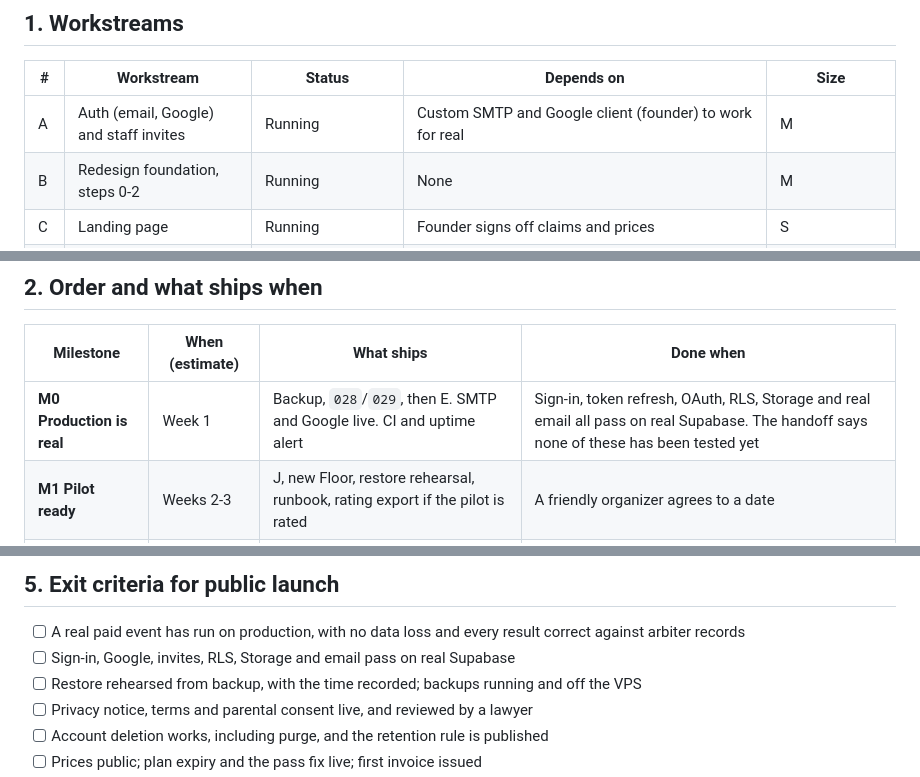
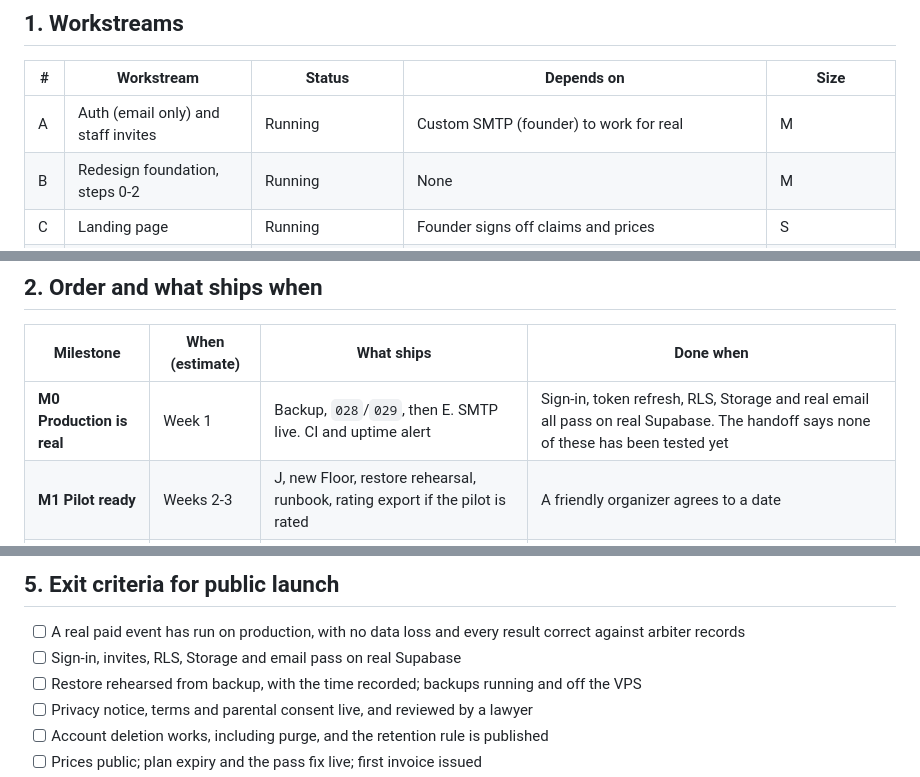
Before and after one commit to ashwanth18/chess-alokas, a Markdown page: docs/PLAN.md, 3 parts joined by grey strips. Rendered like a GitHub page.

Commit message:
Update plan: sign-in is email only
Co-Authored-By: Claude Opus 5.5 <noreply@anthropic.com>

```diff
--- a/docs/PLAN.md
+++ b/docs/PLAN.md
@@ -15,7 +15,7 @@ Last updated: 2026-11-01. This covers order and gaps. Details stay in `docs/desi
 
 | # | Workstream | Status | Depends on | Size |
 |---|---|---|---|---|
-| A | Auth (email, Google) and staff invites | Running | Custom SMTP and Google client (founder) to work for real | M |
+| A | Auth (email only) and staff invites | Running | Custom SMTP (founder) to work for real | M |
 | B | Redesign foundation, steps 0-2 | Running | None | M |
 | C | Landing page | Running | Founder signs off claims and prices | S |
 | D | Flutter app | Running, tested on founder's phone | Production deploy, since its routes returned 404 on production (`apps/mobile/README.md`) | Ongoing |
@@ -33,7 +33,7 @@ Last updated: 2026-11-01. This covers order and gaps. Details stay in `docs/desi
 
 | Milestone | When (estimate) | What ships | Done when |
 |---|---|---|---|
-| **M0 Production is real** | Week 1 | Backup, `028`/`029`, then E. SMTP and Google live. CI and uptime alert | Sign-in, token refresh, OAuth, RLS, Storage and real email all pass on real Supabase. The handoff says none of these has been tested yet |
+| **M0 Production is real** | Week 1 | Backup, `028`/`029`, then E. SMTP live. CI and uptime alert | Sign-in, token refresh, RLS, Storage and real email all pass on real Supabase. The handoff says none of these has been tested yet |
 | **M1 Pilot ready** | Weeks 2-3 | J, new Floor, restore rehearsal, runbook, rating export if the pilot is rated | A friendly organizer agrees to a date |
 | **M2 First paid event** | Weeks 4-6 | Pilot run free, K, Matchday/Live, Hall TV. Second event invoiced manually | One organizer has paid for a second event |
 | **M3 Public launch** | Weeks 8-12 | Register, Discover, public landing with prices, abuse basics, Android if ready | Section 5 all true |
@@ -135,7 +135,7 @@ Prices are **my estimates to test with the first five organizers**, not market f
 ## 5. Exit criteria for public launch
 
 - [ ] A real paid event has run on production, with no data loss and every result correct against arbiter records
-- [ ] Sign-in, Google, invites, RLS, Storage and email pass on real Supabase
+- [ ] Sign-in, invites, RLS, Storage and email pass on real Supabase
 - [ ] Restore rehearsed from backup, with the time recorded; backups running and off the VPS
 - [ ] Privacy notice, terms and parental consent live, and reviewed by a lawyer
 - [ ] Account deletion works, including purge, and the retention rule is published
```
Also changed, not shown: other parts of docs/PLAN.md (+0 -1 lines).
